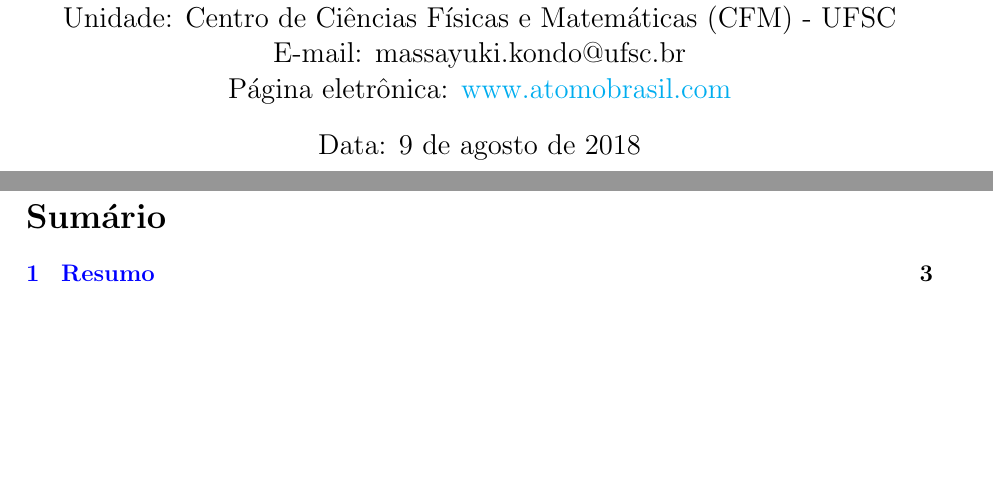
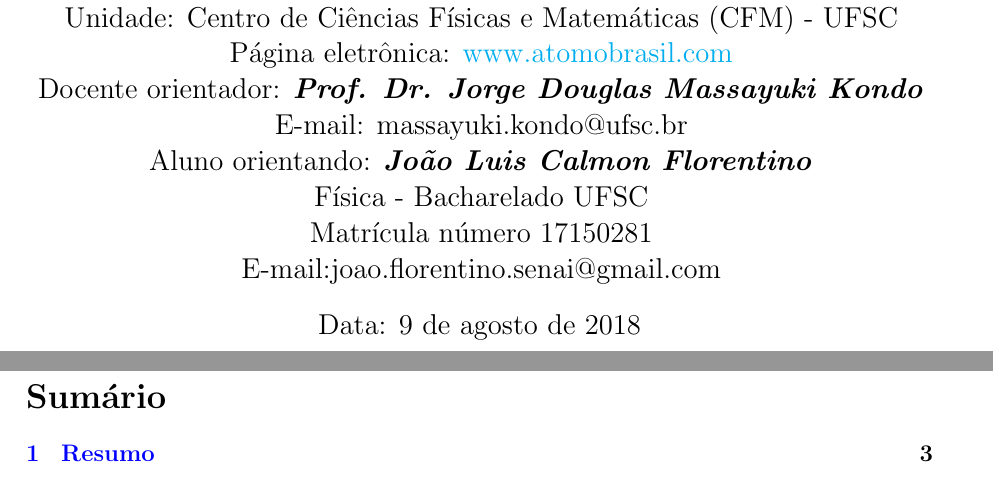
Before and after one commit to joaoflorentino/IniciacaoUFSC, a LaTeX document (base01.tex): two parts of pages 1 and 2 of 27, joined at a grey line, cut so that both start at the same text, the shorter picture padded with empty space. Compiled offline with pdfLaTeX.

Commit message:
Versao corrigida Prof nomes

```diff
--- a/base01.tex
+++ b/base01.tex
@@ -60,11 +60,16 @@
 \RaggedRight
 Departamento: Departamento de Física\\
 Unidade: Centro de Ciências Físicas e Matemáticas (CFM) - UFSC\\
+Página eletrônica: \url{www.atomobrasil.com}\\
+Docente orientador: \textbf{\emph{Prof. Dr. Jorge Douglas Massayuki Kondo}}\\
 E-mail: massayuki.kondo@ufsc.br\\
-Página eletrônica: \url{www.atomobrasil.com}
+Aluno orientando:  \textbf{\textit{João Luis Calmon Florentino}}\\
+Física - Bacharelado UFSC \\
+Matrícula número 17150281\\
+E-mail:joao.florentino.senai@gmail.com\\
 }
+
 \date{Data: \today}
-
 
 
 
```
Also changed, not shown: base01.pdf, 1 other file.
